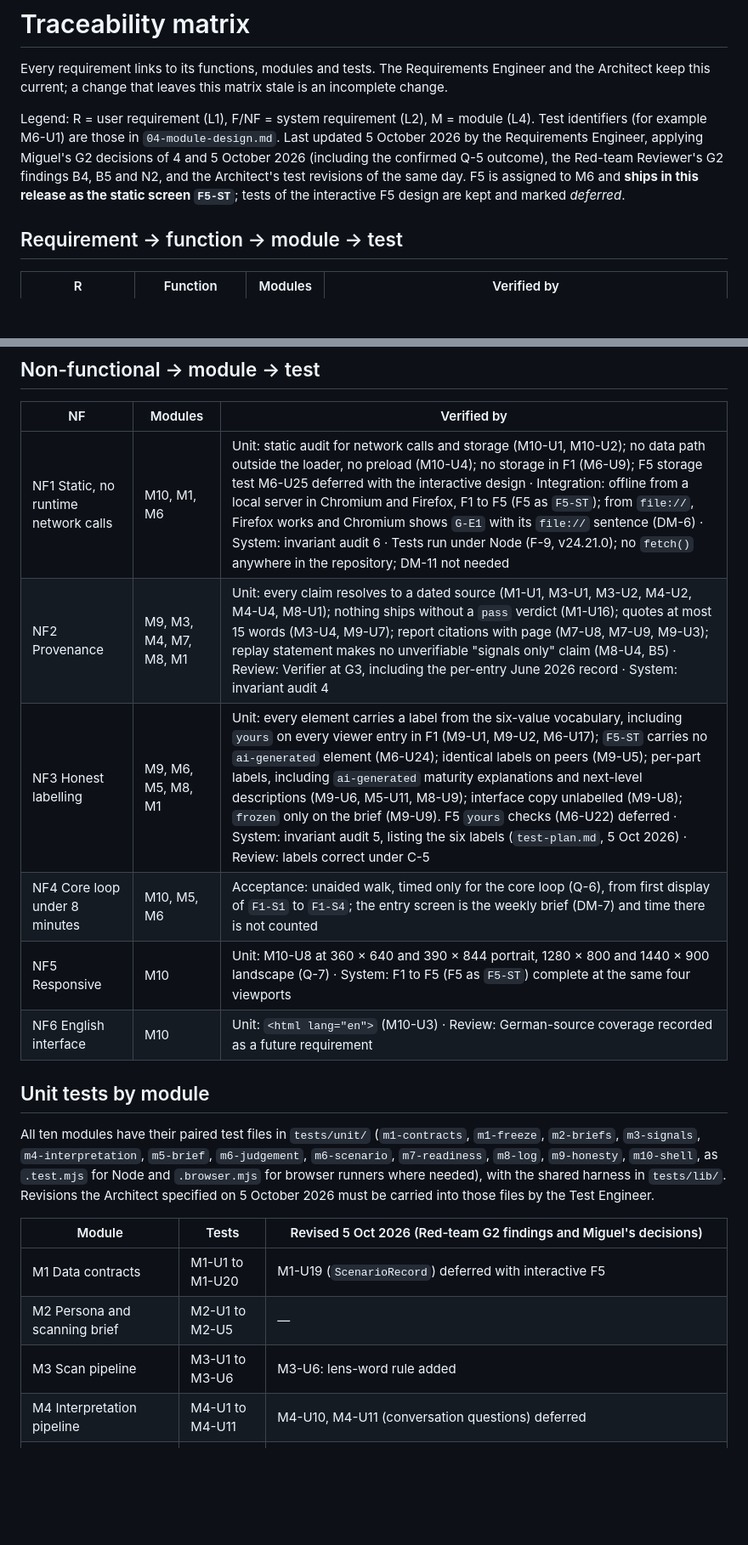
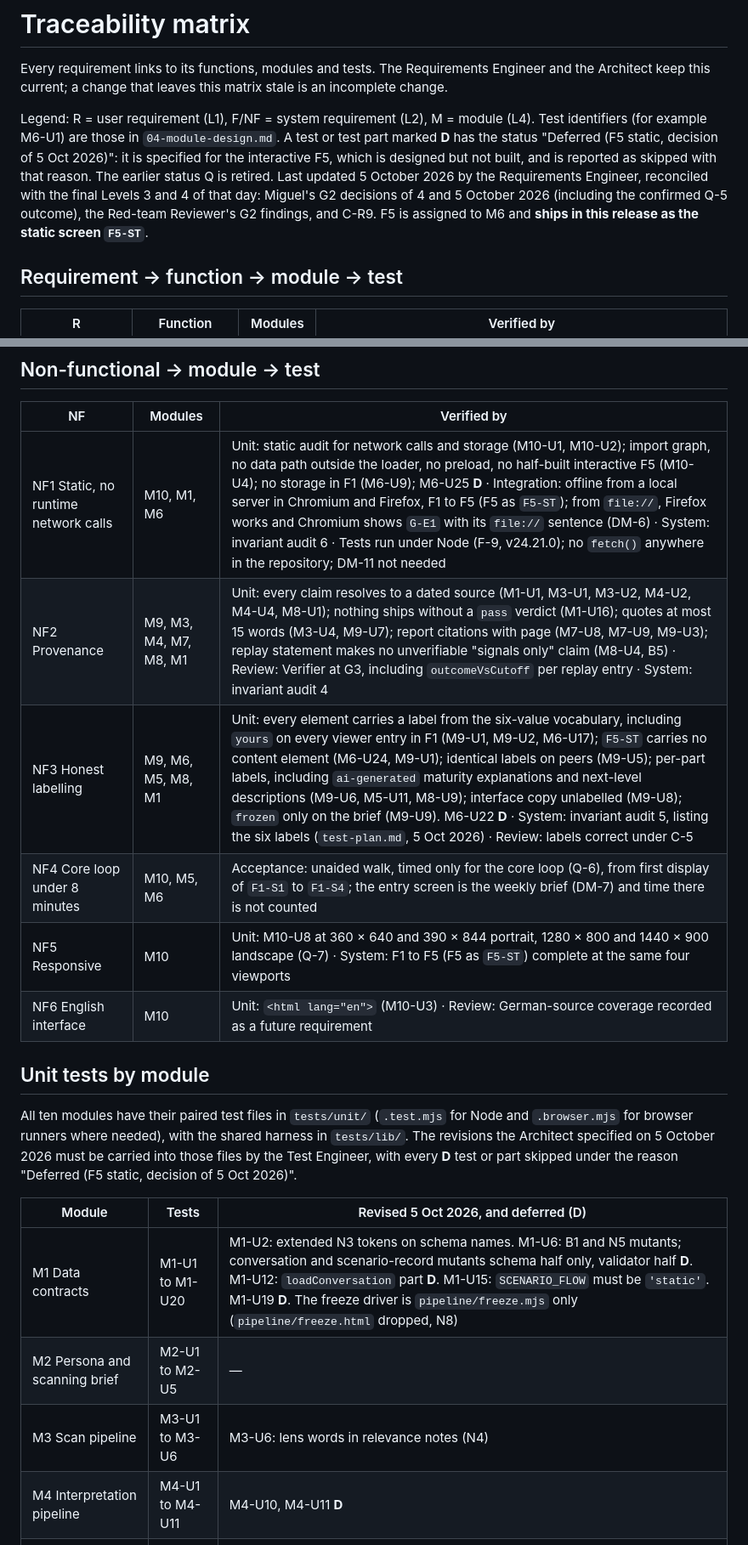
Before and after one commit to MackeyXXII/periscope, a Markdown page: docs/traceability.md, 2 parts joined by grey strips. Shown at 85% size. Rendered like a GitHub page; blank space fills up the shorter version.

Commit message:
L2/traceability: reconcile with final L4; honest F5-ST sentence; C-R9 applied
Co-Authored-By: Claude Opus 5.5 <noreply@anthropic.com>

```diff
--- a/docs/traceability.md
+++ b/docs/traceability.md
@@ -4,11 +4,13 @@ Every requirement links to its functions, modules and tests. The Requirements En
 Architect keep this current; a change that leaves this matrix stale is an incomplete change.
 
 Legend: R = user requirement (L1), F/NF = system requirement (L2), M = module (L4). Test
-identifiers (for example M6-U1) are those in `04-module-design.md`. Last updated 5 October 2026 by
-the Requirements Engineer, applying Miguel's G2 decisions of 4 and 5 October 2026 (including the
-confirmed Q-5 outcome), the Red-team Reviewer's G2 findings B4, B5 and N2, and the Architect's test
-revisions of the same day. F5 is assigned to M6 and **ships in this release as the static screen
-`F5-ST`**; tests of the interactive F5 design are kept and marked *deferred*.
+identifiers (for example M6-U1) are those in `04-module-design.md`. A test or test part marked
+**D** has the status "Deferred (F5 static, decision of 5 Oct 2026)": it is specified for the
+interactive F5, which is designed but not built, and is reported as skipped with that reason. The
+earlier status Q is retired. Last updated 5 October 2026 by the Requirements Engineer, reconciled
+with the final Levels 3 and 4 of that day: Miguel's G2 decisions of 4 and 5 October 2026 (including
+the confirmed Q-5 outcome), the Red-team Reviewer's G2 findings, and C-R9. F5 is assigned to M6 and
+**ships in this release as the static screen `F5-ST`**.
 
 ## Requirement → function → module → test
 
@@ -38,25 +40,25 @@ revisions of the same day. F5 is assigned to M6 and **ships in this release as t
 
 | NF | Modules | Verified by |
 |---|---|---|
-| NF1 Static, no runtime network calls | M10, M1, M6 | Unit: static audit for network calls and storage (M10-U1, M10-U2); no data path outside the loader, no preload (M10-U4); no storage in F1 (M6-U9); F5 storage test M6-U25 deferred with the interactive design · Integration: offline from a local server in Chromium and Firefox, F1 to F5 (F5 as `F5-ST`); from `file://`, Firefox works and Chromium shows `G-E1` with its `file://` sentence (DM-6) · System: invariant audit 6 · Tests run under Node (F-9, v24.21.0); no `fetch()` anywhere in the repository; DM-11 not needed |
-| NF2 Provenance | M9, M3, M4, M7, M8, M1 | Unit: every claim resolves to a dated source (M1-U1, M3-U1, M3-U2, M4-U2, M4-U4, M8-U1); nothing ships without a `pass` verdict (M1-U16); quotes at most 15 words (M3-U4, M9-U7); report citations with page (M7-U8, M7-U9, M9-U3); replay statement makes no unverifiable "signals only" claim (M8-U4, B5) · Review: Verifier at G3, including the per-entry June 2026 record · System: invariant audit 4 |
-| NF3 Honest labelling | M9, M6, M5, M8, M1 | Unit: every element carries a label from the six-value vocabulary, including `yours` on every viewer entry in F1 (M9-U1, M9-U2, M6-U17); `F5-ST` carries no `ai-generated` element (M6-U24); identical labels on peers (M9-U5); per-part labels, including `ai-generated` maturity explanations and next-level descriptions (M9-U6, M5-U11, M8-U9); interface copy unlabelled (M9-U8); `frozen` only on the brief (M9-U9). F5 `yours` checks (M6-U22) deferred · System: invariant audit 5, listing the six labels (`test-plan.md`, 5 Oct 2026) · Review: labels correct under C-5 |
+| NF1 Static, no runtime network calls | M10, M1, M6 | Unit: static audit for network calls and storage (M10-U1, M10-U2); import graph, no data path outside the loader, no preload, no half-built interactive F5 (M10-U4); no storage in F1 (M6-U9); M6-U25 **D** · Integration: offline from a local server in Chromium and Firefox, F1 to F5 (F5 as `F5-ST`); from `file://`, Firefox works and Chromium shows `G-E1` with its `file://` sentence (DM-6) · System: invariant audit 6 · Tests run under Node (F-9, v24.21.0); no `fetch()` anywhere in the repository; DM-11 not needed |
+| NF2 Provenance | M9, M3, M4, M7, M8, M1 | Unit: every claim resolves to a dated source (M1-U1, M3-U1, M3-U2, M4-U2, M4-U4, M8-U1); nothing ships without a `pass` verdict (M1-U16); quotes at most 15 words (M3-U4, M9-U7); report citations with page (M7-U8, M7-U9, M9-U3); replay statement makes no unverifiable "signals only" claim (M8-U4, B5) · Review: Verifier at G3, including `outcomeVsCutoff` per replay entry · System: invariant audit 4 |
+| NF3 Honest labelling | M9, M6, M5, M8, M1 | Unit: every element carries a label from the six-value vocabulary, including `yours` on every viewer entry in F1 (M9-U1, M9-U2, M6-U17); `F5-ST` carries no content element (M6-U24, M9-U1); identical labels on peers (M9-U5); per-part labels, including `ai-generated` maturity explanations and next-level descriptions (M9-U6, M5-U11, M8-U9); interface copy unlabelled (M9-U8); `frozen` only on the brief (M9-U9). M6-U22 **D** · System: invariant audit 5, listing the six labels (`test-plan.md`, 5 Oct 2026) · Review: labels correct under C-5 |
 | NF4 Core loop under 8 minutes | M10, M5, M6 | Acceptance: unaided walk, timed only for the core loop (Q-6), from first display of `F1-S1` to `F1-S4`; the entry screen is the weekly brief (DM-7) and time there is not counted |
 | NF5 Responsive | M10 | Unit: M10-U8 at 360 × 640 and 390 × 844 portrait, 1280 × 800 and 1440 × 900 landscape (Q-7) · System: F1 to F5 (F5 as `F5-ST`) complete at the same four viewports |
 | NF6 English interface | M10 | Unit: `<html lang="en">` (M10-U3) · Review: German-source coverage recorded as a future requirement |
 
 ## Unit tests by module
 
-All ten modules have their paired test files in `tests/unit/` (`m1-contracts`, `m1-freeze`,
-`m2-briefs`, `m3-signals`, `m4-interpretation`, `m5-brief`, `m6-judgement`, `m6-scenario`,
-`m7-readiness`, `m8-log`, `m9-honesty`, `m10-shell`, as `.test.mjs` for Node and `.browser.mjs`
-for browser runners where needed), with the shared harness in `tests/lib/`. Revisions the Architect
-specified on 5 October 2026 must be carried into those files by the Test Engineer.
+All ten modules have their paired test files in `tests/unit/` (`.test.mjs` for Node and
+`.browser.mjs` for browser runners where needed), with the shared harness in `tests/lib/`. The
+revisions the Architect specified on 5 October 2026 must be carried into those files by the Test
+Engineer, with every **D** test or part skipped under the reason "Deferred (F5 static, decision of
+5 Oct 2026)".
 
-| Module | Tests | Revised 5 Oct 2026 (Red-team G2 findings and Miguel's decisions) |
+| Module | Tests | Revised 5 Oct 2026, and deferred (D) |
 |---|---|---|
-| M1 Data contracts | M1-U1 to M1-U20 | M1-U19 (`ScenarioRecord`) deferred with interactive F5 |
+| M1 Data contracts | M1-U1 to M1-U20 | M1-U2: extended N3 tokens on schema names. M1-U6: B1 and N5 mutants; conversation and scenario-record mutants schema half only, validator half **D**. M1-U12: `loadConversation` part **D**. M1-U15: `SCENARIO_FLOW` must be `'static'`. M1-U19 **D**. The freeze driver is `pipeline/freeze.mjs` only (`pipeline/freeze.html` dropped, N8) |
 | M2 Persona and scanning brief | M2-U1 to M2-U5 | — |
-| M3 Scan pipeline | M3-U1 to M3-U6 | M3-U6: lens-word rule added |
-| M4 Interpretation pipeline | M4-U1 to M4-U11 | M4-U10, M4-U11 (conversation questions) deferred |
+| M3 Scan pipeline | M3-U1 to M3-U6 | M3-U6: lens words in relevance notes (N4) |
+| M4 Interpretation pipeline | M4-U1 to M4-U11 | M4-U10, M4-U11 **D** |
 | M5 Brief composer | M5-U1 to M5-U11 | — |
```
Also changed, not shown: other parts of docs/traceability.md (+27 -32 lines), docs/02-system-requirements.md (+11 -5 lines).
